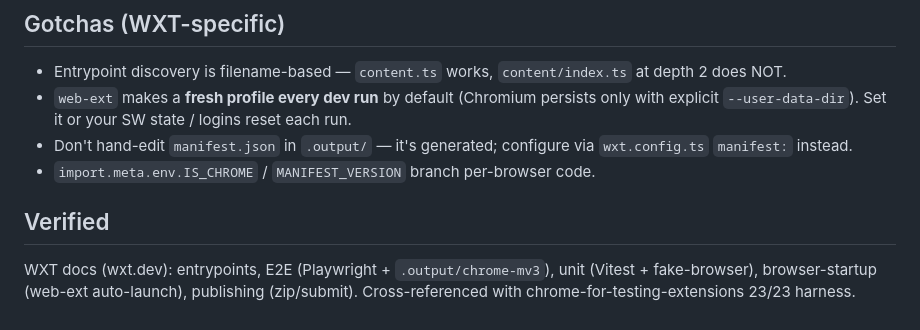
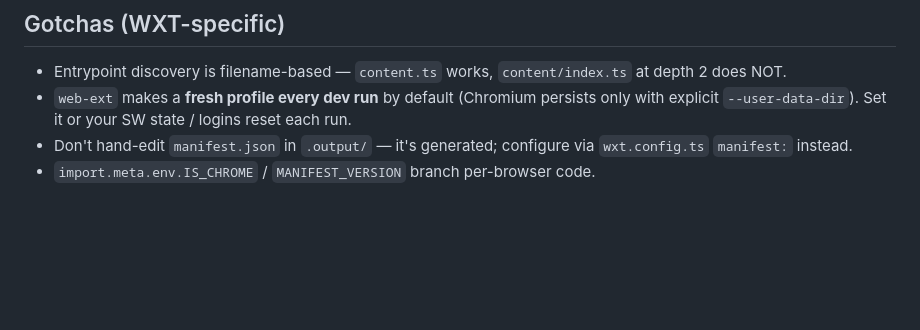
Before and after one commit to gandli/browser-extension-skills, a Markdown page: development/wxt-extension-dev/SKILL.md, the part around the change. GitHub-like rendering; blank space fills up the shorter version.

```diff
--- a/development/wxt-extension-dev/SKILL.md
+++ b/development/wxt-extension-dev/SKILL.md
@@ -93,8 +93,3 @@ not the store copy.
 - Don't hand-edit `manifest.json` in `.output/` — it's generated; configure via
   `wxt.config.ts` `manifest:` instead.
 - `import.meta.env.IS_CHROME` / `MANIFEST_VERSION` branch per-browser code.
-
-## Verified
-WXT docs (wxt.dev): entrypoints, E2E (Playwright + `.output/chrome-mv3`), unit
-(Vitest + fake-browser), browser-startup (web-ext auto-launch), publishing
-(zip/submit). Cross-referenced with chrome-for-testing-extensions 23/23 harness.
```
Also changed, not shown: README.md (+9 -3 lines), development/chrome-extension-dev/SKILL.md (+2 -0 lines).
